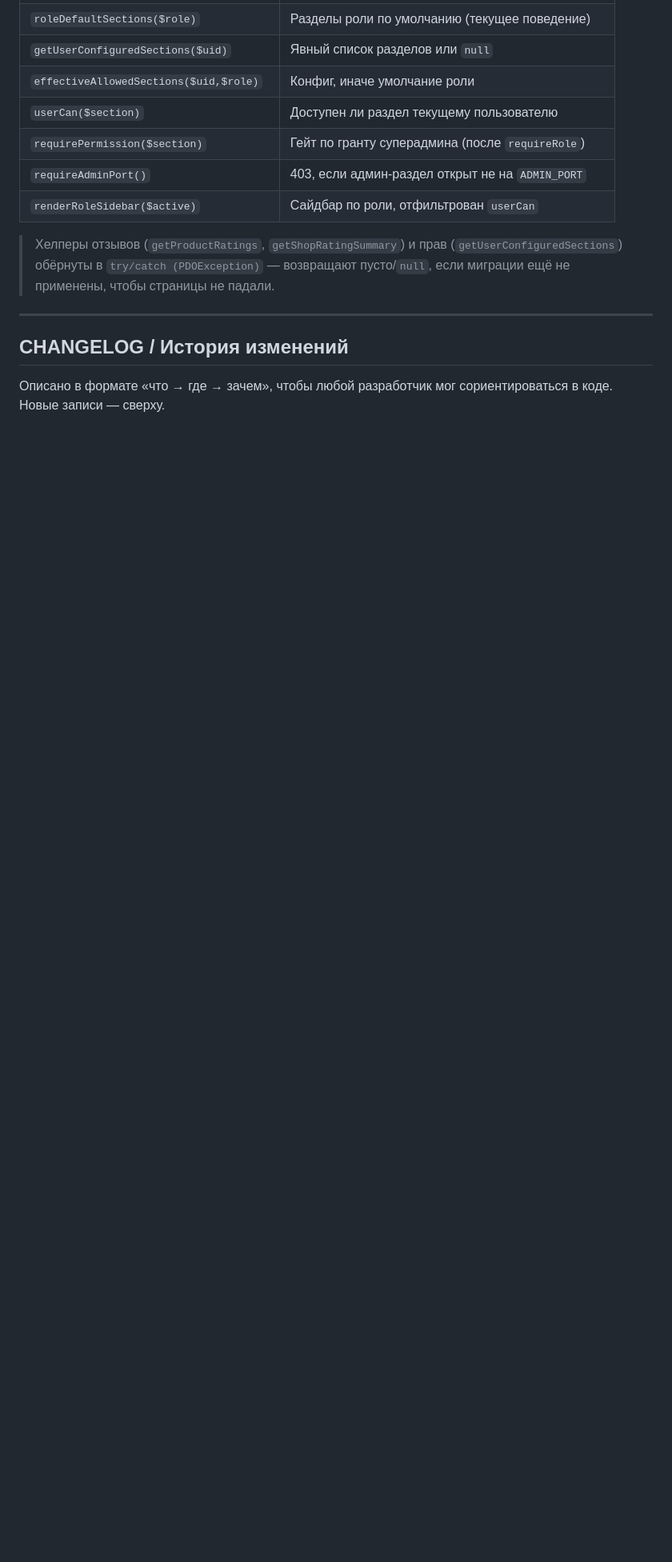
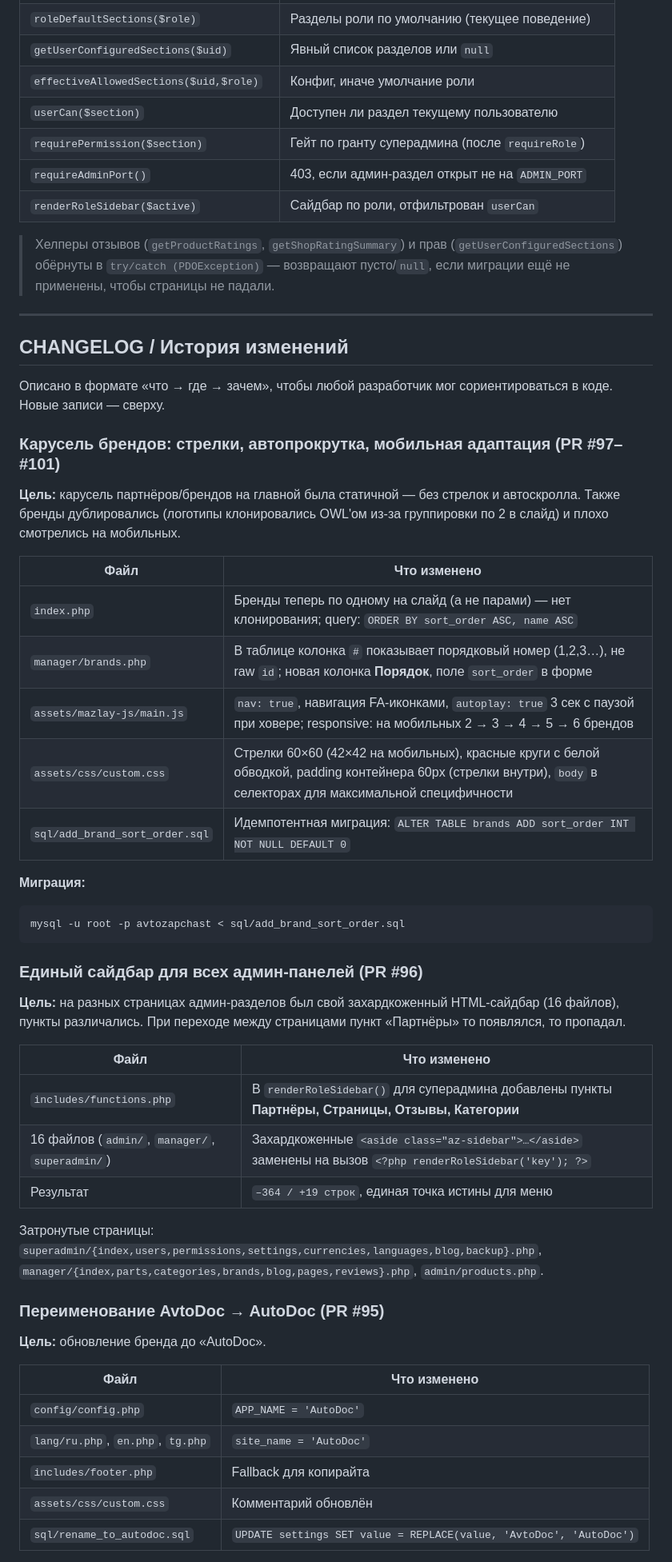
Before and after one commit to nnfirdavs96-cell/avtozapchast, a Markdown page: README.md, the part around one of its changes. Shown at 80% size. GitHub-like rendering; blank space fills up the shorter version.

Commit message:
docs: README — CHANGELOG для PR #91–#101 и новые миграции в production-обновлении
Добавлены разделы:
- Карусель брендов (PR #97-#101): стрелки, автопрокрутка, сортировка, мобилка
- Единый сайдбар админок (PR #96): renderRoleSidebar для 16 страниц
- Переименование AvtoDoc → AutoDoc (PR #95)
- Новый логотип с прозрачным фоном (PR #91-#94)

В шаги production-обновления добавлены миграции:
- sql/rename_to_autodoc.sql
- sql/add_brand_sort_order.sql

https://claude.ai/code/session_01H972oMSJdpGJrk6Fa9x9nE

````diff
--- a/README.md
+++ b/README.md
@@ -1450,3 +1450,50 @@ if ($flash = getFlashMessage()) {
 Описано в формате «что → где → зачем», чтобы любой разработчик мог
 сориентироваться в коде. Новые записи — сверху.
 
+### Карусель брендов: стрелки, автопрокрутка, мобильная адаптация (PR #97–#101)
+
+**Цель:** карусель партнёров/брендов на главной была статичной — без
+стрелок и автоскролла. Также бренды дублировались (логотипы клонировались
+OWL'ом из-за группировки по 2 в слайд) и плохо смотрелись на мобильных.
+
+| Файл | Что изменено |
+|------|--------------|
+| `index.php` | Бренды теперь по одному на слайд (а не парами) — нет клонирования; query: `ORDER BY sort_order ASC, name ASC` |
+| `manager/brands.php` | В таблице колонка `#` показывает порядковый номер (1,2,3…), не raw `id`; новая колонка **Порядок**, поле `sort_order` в форме |
+| `assets/mazlay-js/main.js` | `nav: true`, навигация FA-иконками, `autoplay: true` 3 сек с паузой при ховере; responsive: на мобильных 2 → 3 → 4 → 5 → 6 брендов |
+| `assets/css/custom.css` | Стрелки 60×60 (42×42 на мобильных), красные круги с белой обводкой, padding контейнера 60px (стрелки внутри), `body` в селекторах для максимальной специфичности |
+| `sql/add_brand_sort_order.sql` | Идемпотентная миграция: `ALTER TABLE brands ADD sort_order INT NOT NULL DEFAULT 0` |
+
+**Миграция:**
+```bash
+mysql -u root -p avtozapchast < sql/add_brand_sort_order.sql
+```
+
+### Единый сайдбар для всех админ-панелей (PR #96)
+
+**Цель:** на разных страницах админ-разделов был свой захардкоженный
+HTML-сайдбар (16 файлов), пункты различались. При переходе между страницами
+пункт «Партнёры» то появлялся, то пропадал.
+
+| Файл | Что изменено |
+|------|--------------|
+| `includes/functions.php` | В `renderRoleSidebar()` для суперадмина добавлены пункты **Партнёры, Страницы, Отзывы, Категории** |
+| 16 файлов (`admin/`, `manager/`, `superadmin/`) | Захардкоженные `<aside class="az-sidebar">…</aside>` заменены на вызов `<?php renderRoleSidebar('key'); ?>` |
+| Результат | `–364 / +19 строк`, единая точка истины для меню |
+
+Затронутые страницы: `superadmin/{index,users,permissions,settings,currencies,languages,blog,backup}.php`,
+`manager/{index,parts,categories,brands,blog,pages,reviews}.php`,
+`admin/products.php`.
+
+### Переименование AvtoDoc → AutoDoc (PR #95)
+
+**Цель:** обновление бренда до «AutoDoc».
+
+| Файл | Что изменено |
+|------|--------------|
+| `config/config.php` | `APP_NAME = 'AutoDoc'` |
+| `lang/ru.php`, `en.php`, `tg.php` | `site_name = 'AutoDoc'` |
+| `includes/footer.php` | Fallback для копирайта |
+| `assets/css/custom.css` | Комментарий обновлён |
+| `sql/rename_to_autodoc.sql` | `UPDATE settings SET value = REPLACE(value, 'AvtoDoc', 'AutoDoc')` |
+
````
Also changed, not shown: other parts of README.md (+25 -0 lines).
